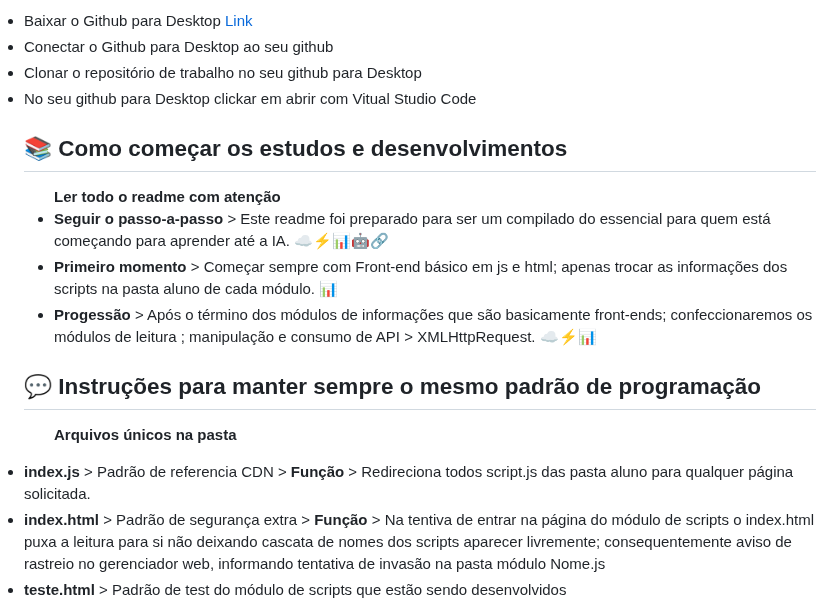
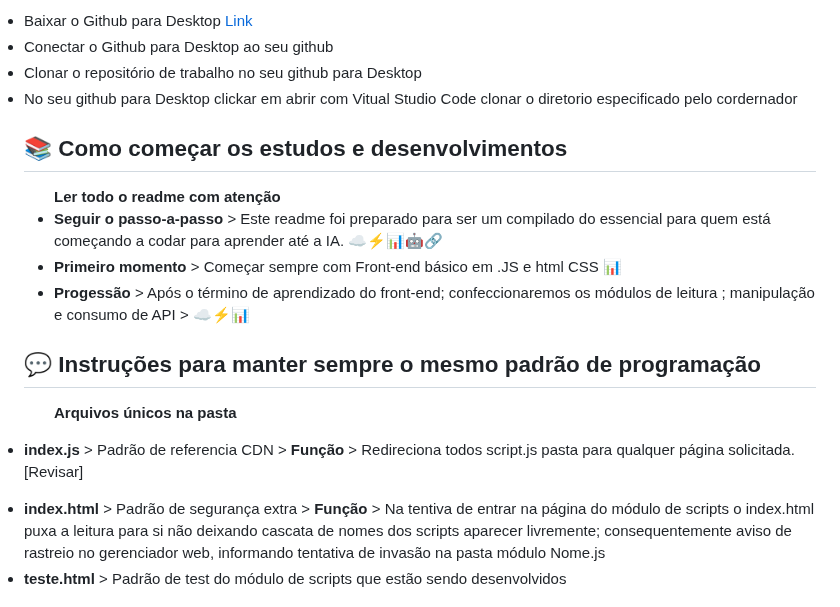
Before and after one commit to THOTIACORP/THOTIACORP, a Markdown page: README.md, the part around the change. Drawn GitHub-style.

```diff
--- a/README.md
+++ b/README.md
@@ -81,7 +81,7 @@ Produtora de Inteligência Artificial</br>
 <li>Baixar o Github para Desktop <a href="https://desktop.github.com/"  target="_blank"> Link</a></li>
 <li>Conectar o Github para Desktop ao seu github</li>
 <li>Clonar o repositório de trabalho no seu github para Desktop </li>
-<li>No seu github para Desktop clickar em abrir com Vitual Studio Code </li>
+<li>No seu github para Desktop clickar em abrir com Vitual Studio Code clonar o diretorio especificado pelo cordernador </li>
 
 
 </br></br>
@@ -89,9 +89,9 @@ Produtora de Inteligência Artificial</br>
 <ul><b>Ler todo o readme com atenção
 </b>
 </br></br>
-<li><b>Seguir o passo-a-passo </b>    > Este readme foi preparado para ser um compilado do essencial para quem está começando para aprender até a IA. ☁⚡📊🤖🔗</li>
-<li><b>Primeiro momento </b>    > Começar sempre com Front-end básico em js e html; apenas trocar as informações dos scripts na pasta aluno de cada módulo. 📊 </li>
-<li><b>Progessão </b>    > Após o término dos módulos de informações que são basicamente front-ends; confeccionaremos os módulos de leitura ; manipulação e consumo de API > XMLHttpRequest. ☁⚡📊</li>
+<li><b>Seguir o passo-a-passo </b>    > Este readme foi preparado para ser um compilado do essencial para quem está começando a codar para aprender até a IA. ☁⚡📊🤖🔗</li>
+<li><b>Primeiro momento </b>    > Começar sempre com Front-end básico em .JS e html CSS 📊 </li>
+<li><b>Progessão </b>    > Após o término de aprendizado do front-end; confeccionaremos os módulos de leitura ; manipulação e consumo de API > ☁⚡📊</li>
 </ul>
 </br></br>
 
@@ -100,7 +100,9 @@ Produtora de Inteligência Artificial</br>
 <ul>Arquivos únicos na pasta
 </b>
 </br></br>
-<li><b>index.js </b>    > Padrão de referencia CDN  > <b>Função</b> > Redireciona todos script.js das pasta aluno para qualquer página solicitada.</li>
+<li><b>index.js </b>    > Padrão de referencia CDN  > <b>Função</b> > Redireciona todos script.js pasta para qualquer página solicitada.</li>
+
+ [Revisar]
 <li><b>index.html </b>  > Padrão de segurança extra > <b>Função</b> >
 Na tentiva de entrar na página do módulo de scripts o index.html puxa a leitura para si não deixando cascata de nomes dos scripts aparecer livremente; consequentemente aviso de rastreio no gerenciador web, informando tentativa de invasão na pasta módulo Nome.js</li>
 <li><b>teste.html </b>  > Padrão de test do módulo de scripts que estão sendo desenvolvidos</li>
```
